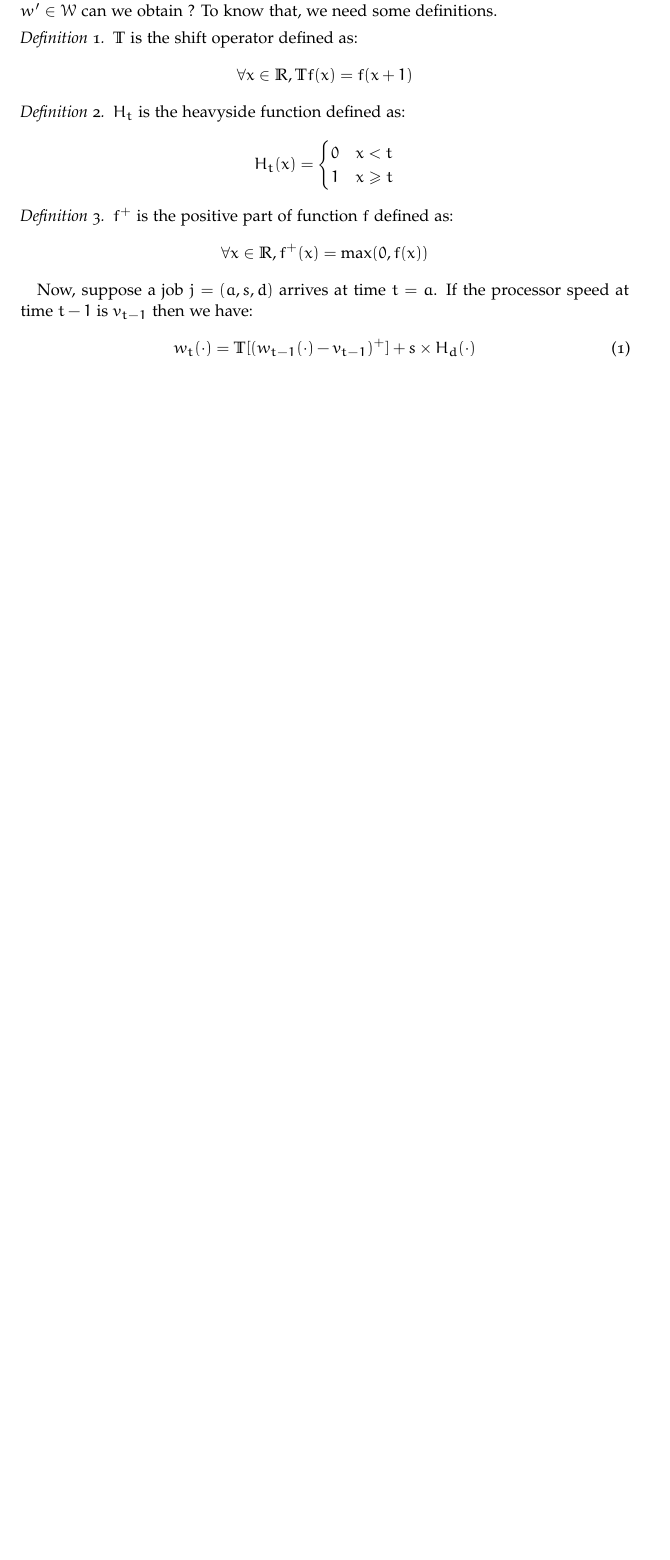
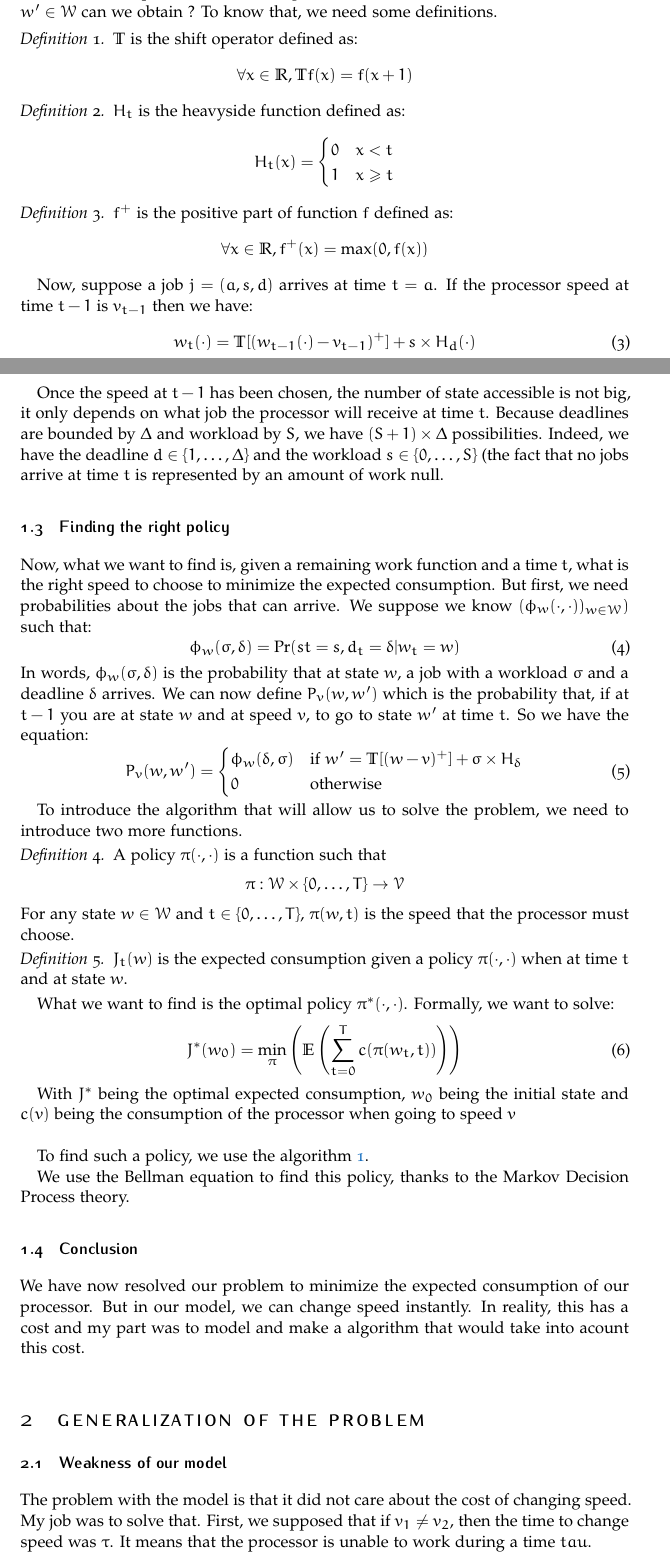
Before and after one commit to rebiscov/Stage, a LaTeX document (rapport/rapport.tex): part of page 4 of 4 before the commit and two parts of pages 4 and 5 of 6 after it, the two joined at a grey line, cut so that both start at the same text, the shorter picture padded with empty space. Compiled offline with pdfLaTeX.

Commit message:
fucking more text

```diff
--- a/rapport/rapport.tex
+++ b/rapport/rapport.tex
@@ -50,6 +50,10 @@ BCOR5mm, % Binding correction
 \usepackage{tikz}
 \usepackage{stmaryrd}
 \usepackage{amsthm}
+\usepackage{algorithm}
+\usepackage{algorithmic}
+
+\DeclareMathOperator*{\argmin}{arg\,min}
 
 \newcommand{\N}{\mathbb{N}}
 \newcommand{\V}{\mathcal{V}}
@@ -284,3 +310,65 @@ speed at time $t-1$ is $v_{t-1}$ then we have:
   w_t(\cdot)=\T[(w_{t-1}(\cdot)-v_{t-1})^+]+s\times H_d(\cdot)
 \end{equation}
 
+Once the speed at $t-1$ has been chosen, the number of state
+accessible is not big, it only depends on what job the processor will
+receive at time $t$. Because deadlines are bounded by $\Delta$ and
+workload by $S$, we have $(S+1)\times\Delta$ possibilities. Indeed, we
+have the deadline $d\in\{1,\dots, \Delta\}$ and the workload
+$s\in\{0,\dots, S\}$ (the fact that no jobs arrive at time $t$ is
+represented by an amount of work null.
+
+\subsection{Finding the right policy}
+Now, what we want to find is, given a remaining work function and a
+time $t$, what is the right speed to choose to minimize the expected
+consumption. But first, we need probabilities about the jobs that can
+arrive. We suppose we know $(\phi_w(\cdot,\cdot))_{w\in\W})$ such that:
+\begin{equation}
+  \label{eq:prob}
+  \phi_w(\sigma, \delta)=\Pr(st=s,d_t=\delta|w_t=w)
+\end{equation}
+In words, $\phi_w(\sigma,\delta)$ is the probability that at state
+$w$, a job with a workload $\sigma$ and a deadline $\delta$
+arrives. We can now define $P_v(w,w')$ which is the probability that,
+if at $t-1$ you are at state $w$ and at speed $v$, to go to state $w'$
+at time $t$. So we have the equation:
+\begin{equation}
+  \label{eq:wtowp}
+  P_v(w,w')=
+  \begin{cases}
+    \phi_w(\delta,\sigma) & \mbox{if } w'=\T[(w-v)^+]+\sigma\times
+    H_\delta\\
+    0 & \mbox{otherwise}
+  \end{cases}
+\end{equation}
+
+
+To introduce the algorithm that will allow us to solve the problem, we
+need to introduce two more functions.
+
+\begin{defi}
+  A policy $\pi(\cdot,\cdot)$ is a function such that
+  \[
+    \pi:\W\times \{0,\dots,T\}\rightarrow\V
+  \]
+  For any state $w\in\W$ and $t\in\{0,\dots,T\}$, $\pi(w,t)$ is the
+  speed that the processor must choose.
+\end{defi}
+
+\begin{defi}
+  $J_t(w)$ is the expected consumption given a policy
+  $\pi(\cdot,\cdot)$ when at time $t$ and at state $w$.
+\end{defi}
+
+What we want to find is the optimal policy $\pi^*(\cdot,\cdot)$.
+Formally, we want to solve:
+\begin{equation}
+  \label{eq:rightpolicy}
+  J^*(w_0)=\min_\pi \left(\mathbb{E}\left(\sum_{t=0}^Tc(\pi(w_t,t))\right)\right)
+\end{equation}
+
+With $J^*$ being the optimal expected consumption, $w_0$ being the
+initial state and $c(v)$ being the consumption of the processor when
+going to speed $v$\\
+
+To find such a policy, we use the algorithm~\ref{alg:dpa}.
@@ -287,2 +398,21 @@ speed at time $t-1$ is $v_{t-1}$ then we have:
+\end{algorithm}
+
+We use the Bellman equation to find this policy, thanks to the Markov
+Decision Process theory.
+
+\subsection{Conclusion}
+
+We have now resolved our problem to minimize the expected consumption
+of our processor. But in our model, we can change speed instantly. In
+reality, this has a cost and my part was to model and make a algorithm
+that would take into acount this cost.
+
+\section{Generalization of the problem}
+
+\subsection{Weakness of our model}
+The problem with the model is that it did not care about the cost of
+changing speed. My job was to solve that. First, we supposed that if
+$v_1\neq v_2$, then the time to change speed was $\tau$. It means that
+the processor is unable to work during a time $tau$.
 
 \end{document}
```
Also changed, not shown: rapport/rapport.tex (115 more changed lines).
